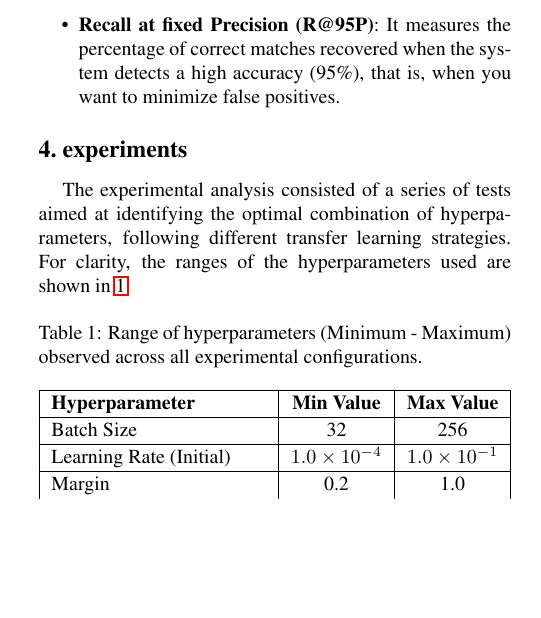
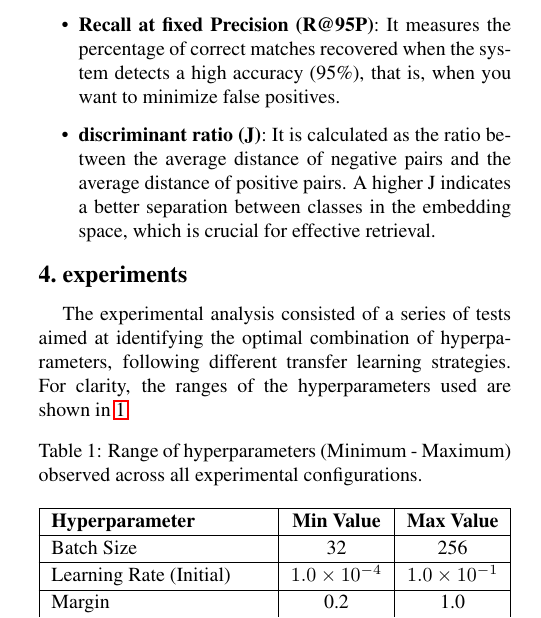
Before and after one commit to GabrieleMin/Few-Shot_Logo_Recognition, a LaTeX paper (delivery/Progetto_latex_paper/egpaper_final.tex): part of one column of page 3 of 9, cut so that both start at the same text, the shorter picture padded with empty space. Compiled offline with pdfLaTeX.

Commit message:
discriminant ratio (J)

```diff
--- a/delivery/Progetto_latex_paper/egpaper_final.tex
+++ b/delivery/Progetto_latex_paper/egpaper_final.tex
@@ -166,7 +166,7 @@ The main metrics calculated in the validation loop are:
    \item \textbf{Mean Average Precision (mAP)}: Used to measure retrieval quality, i.e., how effectively the model ranks correct logos at the top of search results.
    \item \textbf{Precision and Recall}: Calculated to analyze the model's behavior with respect to false positives and false negatives. Precision indicates how reliable the positive predictions (logo matches) are, while recall measures the system's ability to retrieve all correct instances.
    \item \textbf{Recall at fixed Precision (R@95P)}: It measures the percentage of correct matches recovered when the system detects a high accuracy (95\%), that is, when you want to minimize false positives.
-
+    \item \textbf{discriminant ratio (J)}: It is calculated as the ratio between the average distance of negative pairs and the average distance of positive pairs. A higher J indicates a better separation between classes in the embedding space, which is crucial for effective retrieval.
 \end{itemize}
 
 
```
Also changed, not shown: delivery/Progetto_latex_paper/egpaper_final.pdf, 3 other files.
